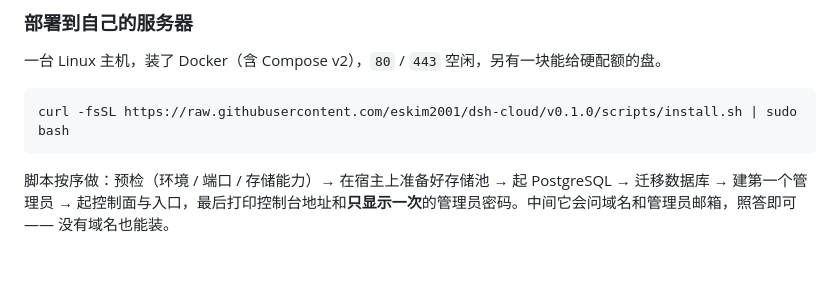
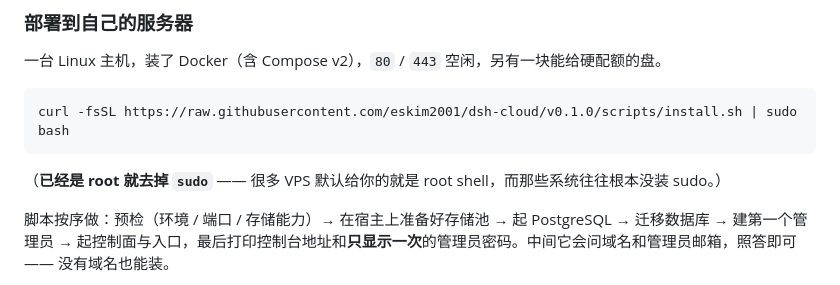
Before and after one commit to eskim2001/dsh-cloud, a Markdown page: README.md, the part around the change. Rendered like a GitHub page; blank space fills up the shorter version.

````diff
--- a/README.md
+++ b/README.md
@@ -98,6 +98,8 @@
 ```bash
 curl -fsSL https://raw.githubusercontent.com/eskim2001/dsh-cloud/v0.1.0/scripts/install.sh | sudo bash
 ```
+
+（**已经是 root 就去掉 `sudo`** —— 很多 VPS 默认给你的就是 root shell，而那些系统往往根本没装 sudo。）
 
 脚本按序做：预检（环境 / 端口 / 存储能力）→ 在宿主上准备好存储池 → 起 PostgreSQL → 迁移数据库 → 建第一个管理员 → 起控制面与入口，最后打印控制台地址和**只显示一次**的管理员密码。中间它会问域名和管理员邮箱，照答即可 —— 没有域名也能装。
 
````
Also changed, not shown: README.en.md (+2 -0 lines).
